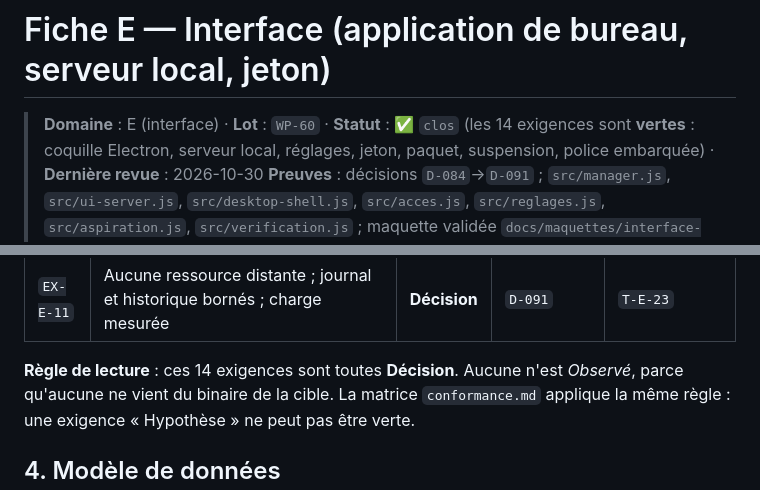
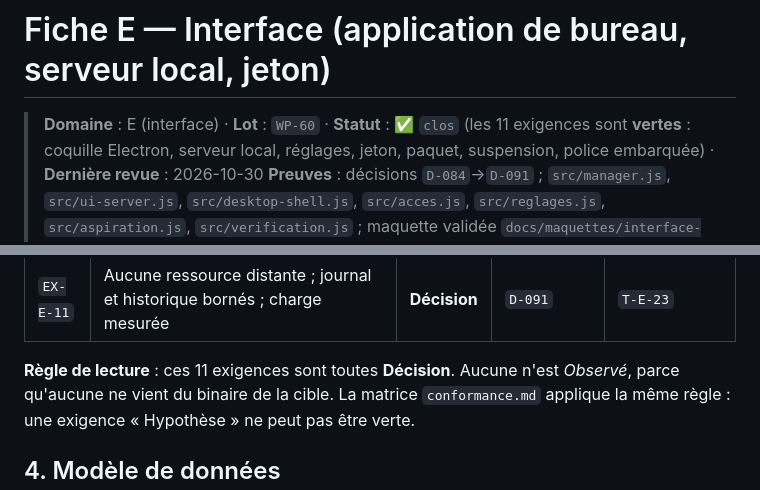
Before and after one commit to dikoume-stephane/XDM, a Markdown page: docs/specs/E-interface.md, 2 parts joined by grey strips. GitHub-like rendering.

Commit message:
fiche E : onze exigences, comme la matrice
Co-authored-by: arena-agent <297053741+arena-agent@users.noreply.github.com>

```diff
--- a/docs/specs/E-interface.md
+++ b/docs/specs/E-interface.md
@@ -1,6 +1,6 @@
 # Fiche E — Interface (application de bureau, serveur local, jeton)
 
-> **Domaine** : E (interface) · **Lot** : `WP-60` · **Statut** : ✅ `clos` (les 14 exigences sont
+> **Domaine** : E (interface) · **Lot** : `WP-60` · **Statut** : ✅ `clos` (les 11 exigences sont
 > **vertes** : coquille Electron, serveur local, réglages, jeton, paquet, suspension, police
 > embarquée) · **Dernière revue** : 2026-10-30
 > **Preuves** : décisions `D-084`→`D-091` ; `src/manager.js`, `src/ui-server.js`,
@@ -60,7 +60,7 @@ machine au réseau par accident ni afficher un chiffre que le moteur ne peut pas
 | `EX-E-10` | Suspendre n'est pas échouer ; reprise au bon octet ; progression vivante | **Décision** | `D-090` | `T-E-21`, `T-E-22` |
 | `EX-E-11` | Aucune ressource distante ; journal et historique bornés ; charge mesurée | **Décision** | `D-091` | `T-E-23` |
 
-**Règle de lecture** : ces 14 exigences sont toutes **Décision**. Aucune n'est *Observé*,
+**Règle de lecture** : ces 11 exigences sont toutes **Décision**. Aucune n'est *Observé*,
 parce qu'aucune ne vient du binaire de la cible. La matrice `conformance.md` applique la même
 règle : une exigence « Hypothèse » ne peut pas être verte.
 
```
